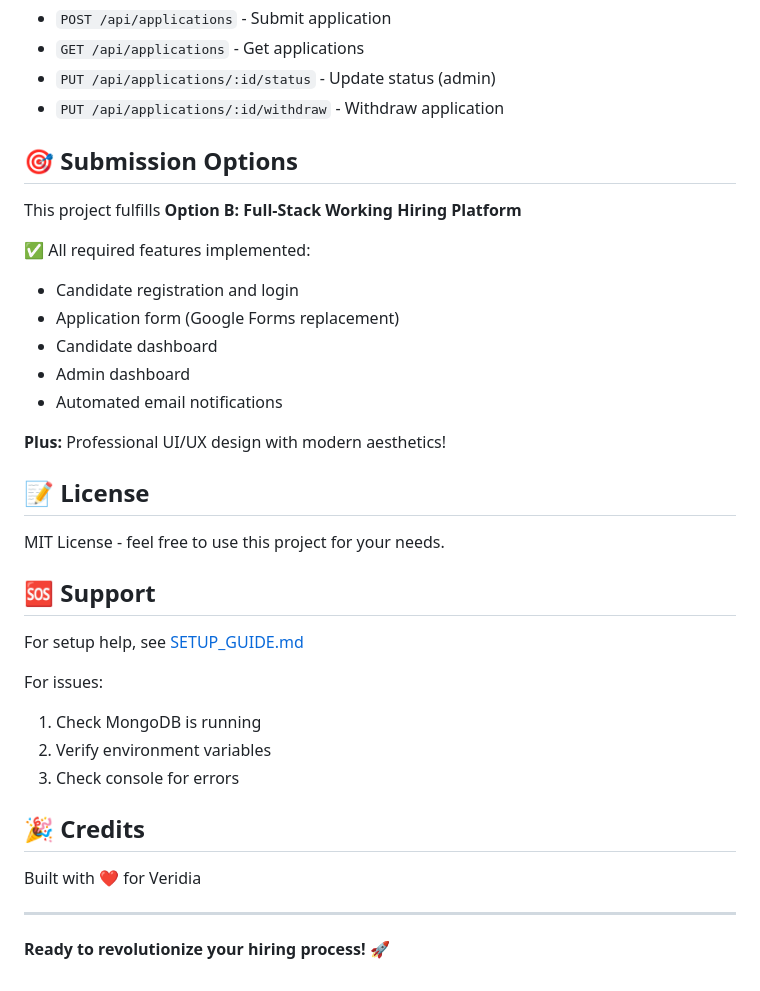
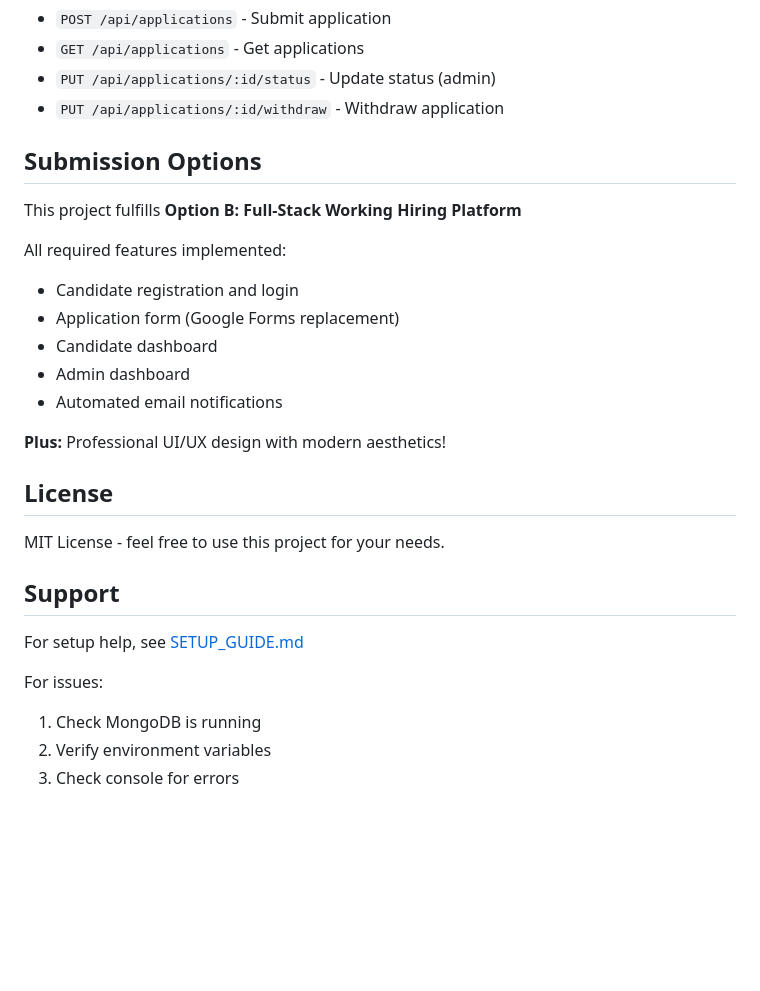
Before and after one commit to amulyav2004/Veridia, a Markdown page: README.md, the part around one of its changes. Drawn GitHub-style; blank space fills up the shorter version.

```diff
--- a/README.md
+++ b/README.md
@@ -197,11 +197,11 @@ See [SETUP_GUIDE.md](SETUP_GUIDE.md) for detailed deployment instructions.
 - `PUT /api/applications/:id/status` - Update status (admin)
 - `PUT /api/applications/:id/withdraw` - Withdraw application
 
-## 🎯 Submission Options
+##  Submission Options
 
 This project fulfills **Option B: Full-Stack Working Hiring Platform**
 
-✅ All required features implemented:
+ All required features implemented:
 - Candidate registration and login
 - Application form (Google Forms replacement)
 - Candidate dashboard
@@ -210,11 +210,11 @@ This project fulfills **Option B: Full-Stack Working Hiring Platform**
 
 **Plus:** Professional UI/UX design with modern aesthetics!
 
-## 📝 License
+##  License
 
 MIT License - feel free to use this project for your needs.
 
-## 🆘 Support
+##  Support
 
 For setup help, see [SETUP_GUIDE.md](SETUP_GUIDE.md)
 
@@ -222,11 +222,3 @@ For issues:
 1. Check MongoDB is running
 2. Verify environment variables
 3. Check console for errors
-
-## 🎉 Credits
-
-Built with ❤️ for Veridia
-
----
-
-**Ready to revolutionize your hiring process!** 🚀
```
Also changed, not shown: other parts of README.md (+11 -11 lines).
